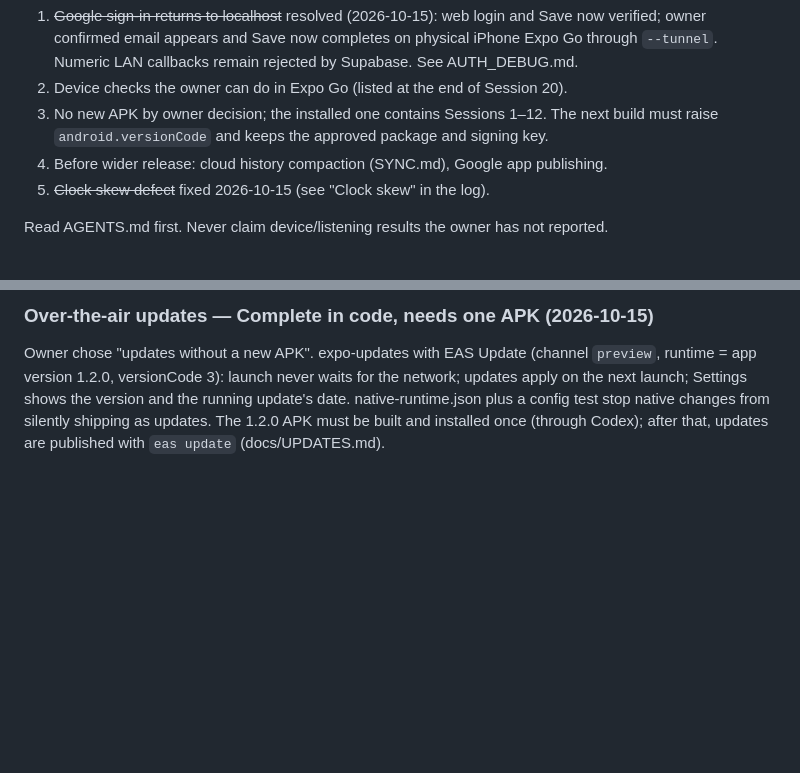
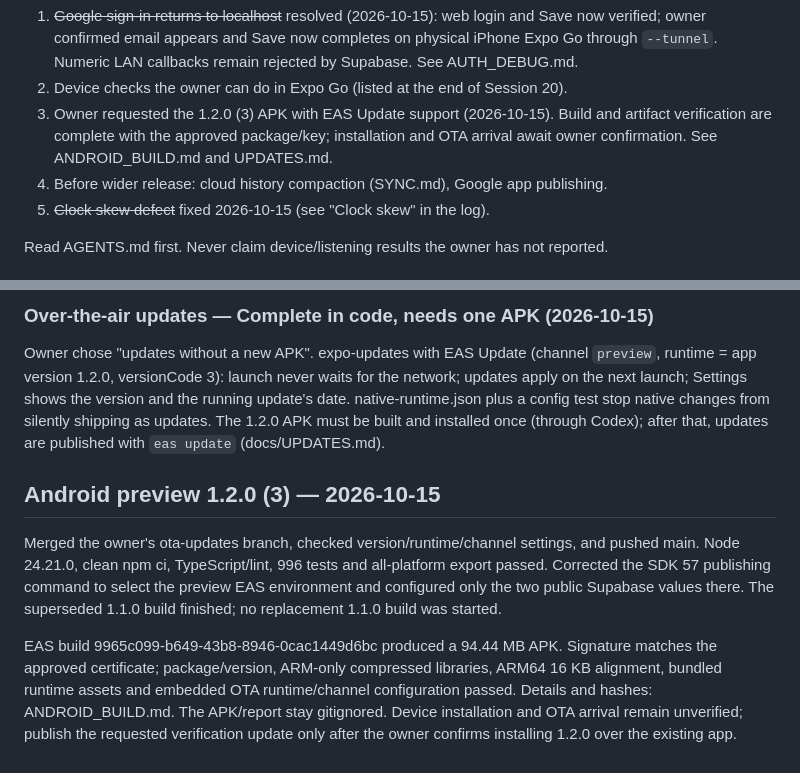
Before and after one commit to franciscogarciaasencio-bit/tripto92, a Markdown page: docs/ONA_20_SESSION_PLAN.md, 2 parts joined by grey strips. Drawn GitHub-style; blank space fills up the shorter version.

```diff
--- a/docs/ONA_20_SESSION_PLAN.md
+++ b/docs/ONA_20_SESSION_PLAN.md
@@ -17,8 +17,9 @@ unverified on a physical phone, blocked or not done by decision. Open items, in
    Expo Go through `--tunnel`. Numeric LAN callbacks remain rejected by Supabase.
    See AUTH_DEBUG.md.
 2. Device checks the owner can do in Expo Go (listed at the end of Session 20).
-3. No new APK by owner decision; the installed one contains Sessions 1–12. The next build must
-   raise `android.versionCode` and keeps the approved package and signing key.
+3. Owner requested the 1.2.0 (3) APK with EAS Update support (2026-10-15). Build and artifact
+   verification are complete with the approved package/key; installation and OTA arrival await
+   owner confirmation. See ANDROID_BUILD.md and UPDATES.md.
 4. Before wider release: cloud history compaction (SYNC.md), Google app publishing.
 5. ~~Clock skew defect~~ fixed 2026-10-15 (see "Clock skew" in the log).
 
@@ -1009,3 +1010,16 @@ app version 1.2.0, versionCode 3): launch never waits for the network; updates a
 launch; Settings shows the version and the running update's date. native-runtime.json plus a config
 test stop native changes from silently shipping as updates. The 1.2.0 APK must be built and installed
 once (through Codex); after that, updates are published with `eas update` (docs/UPDATES.md).
+
+## Android preview 1.2.0 (3) — 2026-10-15
+
+Merged the owner's ota-updates branch, checked version/runtime/channel settings, and pushed main.
+Node 24.21.0, clean npm ci, TypeScript/lint, 996 tests and all-platform export passed. Corrected the
+SDK 57 publishing command to select the preview EAS environment and configured only the two public
+Supabase values there. The superseded 1.1.0 build finished; no replacement 1.1.0 build was started.
+
+EAS build 9965c099-b649-43b8-8946-0cac1449d6bc produced a 94.44 MB APK. Signature matches the approved
+certificate; package/version, ARM-only compressed libraries, ARM64 16 KB alignment, bundled runtime
+assets and embedded OTA runtime/channel configuration passed. Details and hashes: ANDROID_BUILD.md.
+The APK/report stay gitignored. Device installation and OTA arrival remain unverified; publish the
+requested verification update only after the owner confirms installing 1.2.0 over the existing app.
```
Also changed, not shown: docs/ANDROID_BUILD.md (+20 -1 lines).
